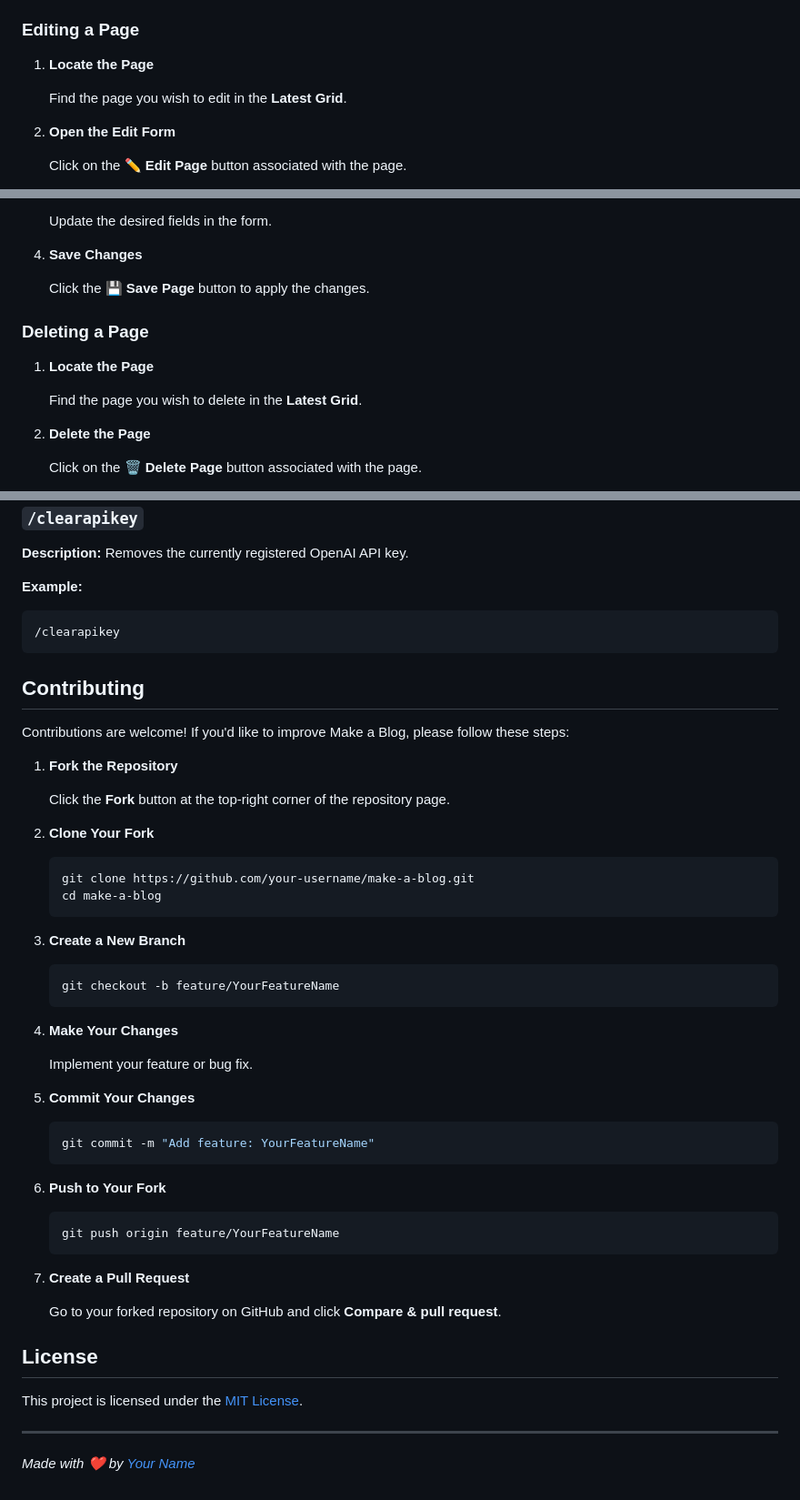
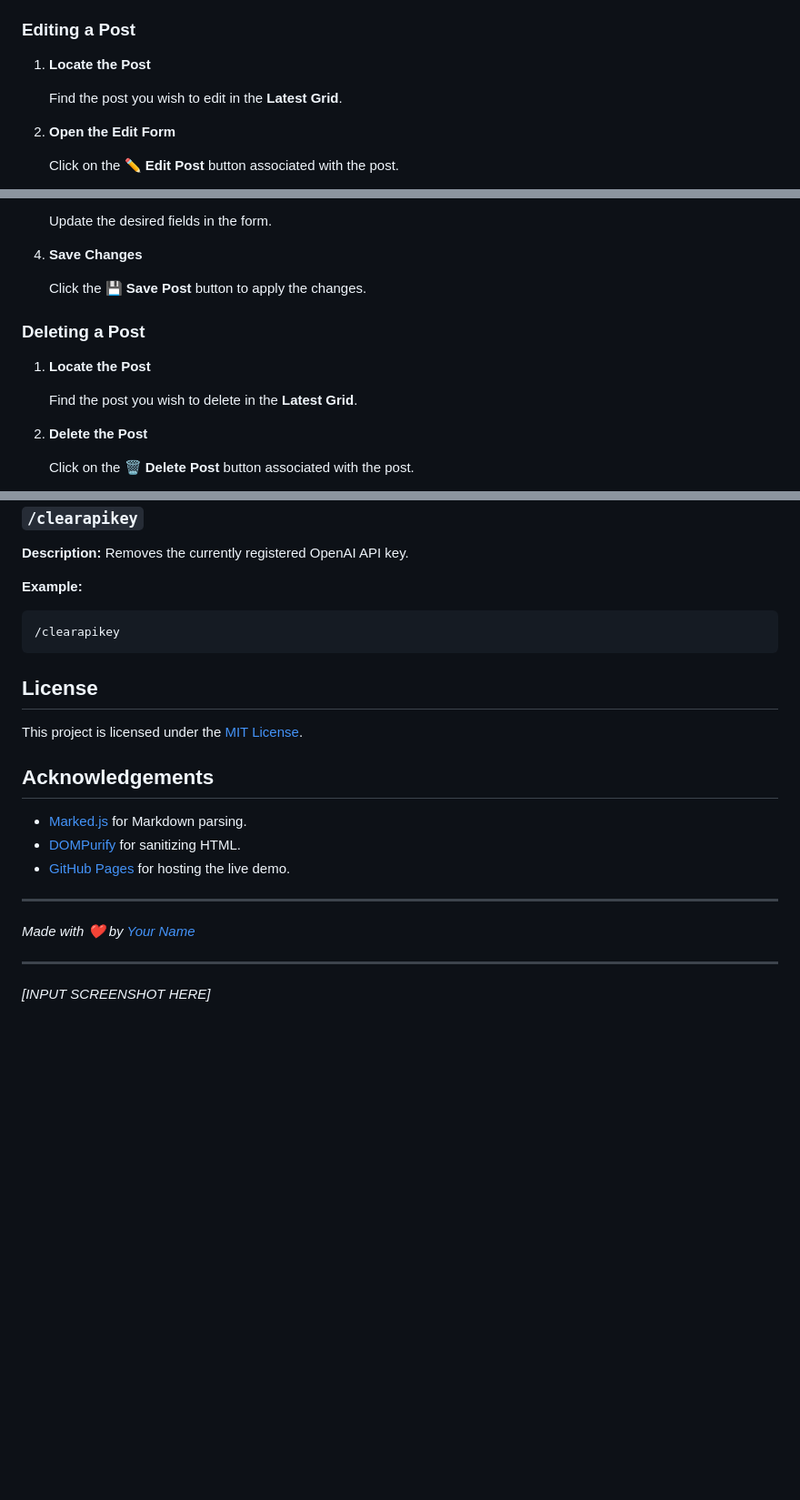
Before and after one commit to garbledhamster/MiniBlog, a Markdown page: README.md, 3 parts joined by grey strips. Shown: that part at 91% size. Rendered like a GitHub page; blank space fills up the shorter version.

````diff
--- a/README.md
+++ b/README.md
@@ -138,12 +106,12 @@ Follow these instructions to set up and run Make a Blog on your local machine.
    *[INPUT SCREENSHOT HERE]*
 
-### Editing a Page
+### Editing a Post
 
-1. **Locate the Page**
+1. **Locate the Post**
 
-   Find the page you wish to edit in the **Latest Grid**.
+   Find the post you wish to edit in the **Latest Grid**.
 
 2. **Open the Edit Form**
 
-   Click on the **✏️ Edit Page** button associated with the page.
+   Click on the **✏️ Edit Post** button associated with the post.
 
@@ -156,15 +124,15 @@ Follow these instructions to set up and run Make a Blog on your local machine.
 
 4. **Save Changes**
 
-   Click the **💾 Save Page** button to apply the changes.
+   Click the **💾 Save Post** button to apply the changes.
 
-### Deleting a Page
+### Deleting a Post
 
-1. **Locate the Page**
+1. **Locate the Post**
 
-   Find the page you wish to delete in the **Latest Grid**.
+   Find the post you wish to delete in the **Latest Grid**.
 
-2. **Delete the Page**
+2. **Delete the Post**
 
-   Click on the **🗑️ Delete Page** button associated with the page.
+   Click on the **🗑️ Delete Post** button associated with the post.
 
@@ -313,51 +281,20 @@ Make a Blog supports the following commands to streamline your blogging process.
 /clearapikey
 ```
 
-## Contributing
-
-Contributions are welcome! If you'd like to improve Make a Blog, please follow these steps:
-
-1. **Fork the Repository**
-
-   Click the **Fork** button at the top-right corner of the repository page.
-
-2. **Clone Your Fork**
-
-   ```bash
-   git clone https://github.com/your-username/make-a-blog.git
-   cd make-a-blog
-   ```
-
-3. **Create a New Branch**
-
-   ```bash
-   git checkout -b feature/YourFeatureName
-   ```
-
-4. **Make Your Changes**
-
-   Implement your feature or bug fix.
-
-5. **Commit Your Changes**
-
-   ```bash
-   git commit -m "Add feature: YourFeatureName"
-   ```
-
-6. **Push to Your Fork**
-
-   ```bash
-   git push origin feature/YourFeatureName
-   ```
-
-7. **Create a Pull Request**
-
-   Go to your forked repository on GitHub and click **Compare & pull request**.
-
 ## License
 
 This project is licensed under the [MIT License](./LICENSE).
 
+## Acknowledgements
+
+- [Marked.js](https://github.com/markedjs/marked) for Markdown parsing.
+- [DOMPurify](https://github.com/cure53/DOMPurify) for sanitizing HTML.
+- [GitHub Pages](https://pages.github.com/) for hosting the live demo.
+
 ---
 
-*Made with ❤️ by [Your Name](https://github.com/your-username)*
+*Made with ❤️ by [Your Name](https://github.com/garbledhamster)*
+
+---
+
+*[INPUT SCREENSHOT HERE]*
````
Also changed, not shown: other parts of README.md (+38 -70 lines).
